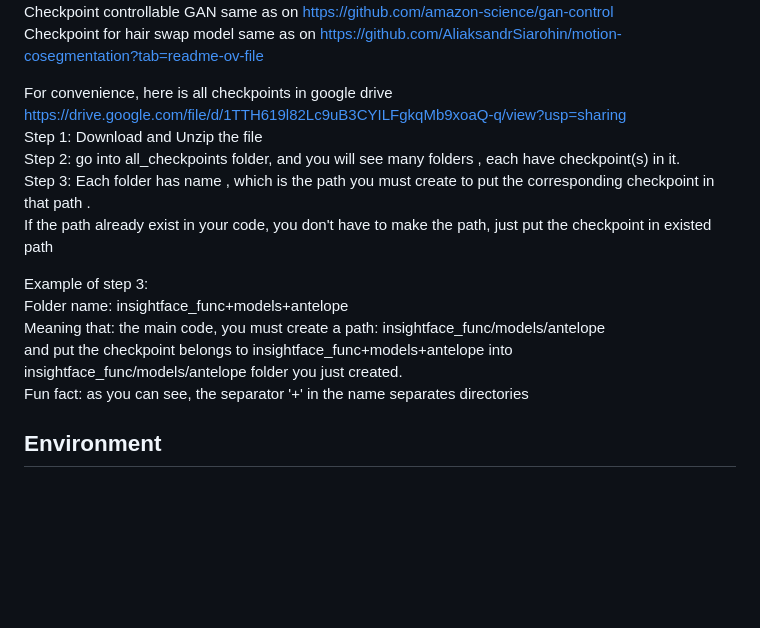
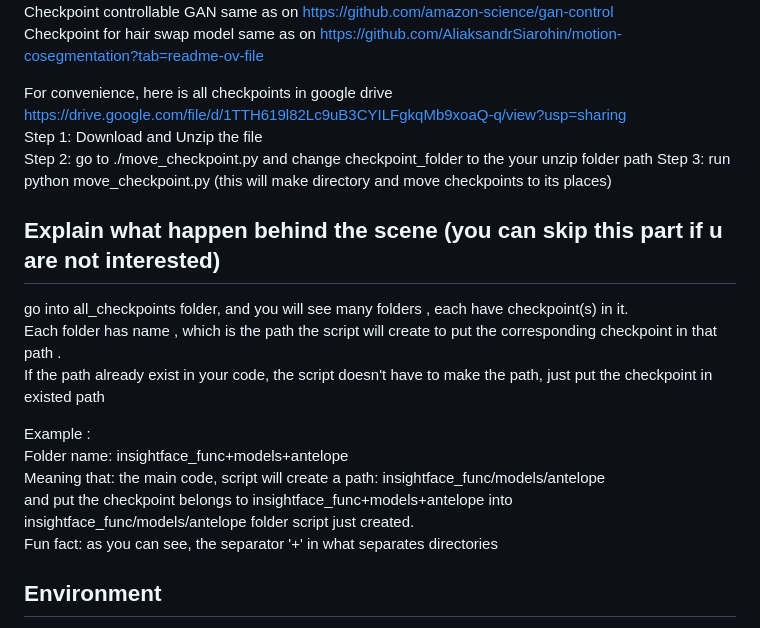
Before and after one commit to WandererGuy/GAN-Face-Hair-Swapper, a Markdown page: README.md, the part around the change. Rendered like a GitHub page; blank space fills up the shorter version.

```diff
--- a/README.md
+++ b/README.md
@@ -13,15 +13,19 @@ Checkpoint for hair swap model same as on https://github.com/AliaksandrSiarohin/
 
 For convenience, here is all checkpoints in google drive https://drive.google.com/file/d/1TTH619l82Lc9uB3CYILFgkqMb9xoaQ-q/view?usp=sharing <br>
 Step 1: Download and Unzip the file <br>
-Step 2: go into all_checkpoints folder, and you will see many folders , each have checkpoint(s) in it. <br>
-Step 3: Each folder has name , which is the path you must create to put the corresponding checkpoint in that path .<br>
-If the path already exist in your code, you don't have to make the path, just put the checkpoint in existed path <br>
+Step 2: go to ./move_checkpoint.py and change checkpoint_folder to the your unzip folder path
+Step 3: run python move_checkpoint.py (this will make directory and move checkpoints to its places)
 
-Example of step 3: <br>
+## Explain what happen behind the scene (you can skip this part if u are not interested)
+go into all_checkpoints folder, and you will see many folders , each have checkpoint(s) in it. <br>
+Each folder has name , which is the path the script will create to put the corresponding checkpoint in that path .<br>
+If the path already exist in your code, the script doesn't have to make the path, just put the checkpoint in existed path <br>
+
+Example : <br>
 Folder name: insightface_func+models+antelope  <br>
-Meaning that: the main code, you must create a path: insightface_func/models/antelope <br>
-and put the checkpoint belongs to insightface_func+models+antelope into insightface_func/models/antelope folder you just created.<br>
-Fun fact: as you can see, the separator '+' in the name separates directories
+Meaning that: the main code, script will create a path: insightface_func/models/antelope <br>
+and put the checkpoint belongs to insightface_func+models+antelope into insightface_func/models/antelope folder script just created.<br>
+Fun fact: as you can see, the separator '+' in what separates directories
 
 ## Environment
 This is what we install on our server<br>
```
